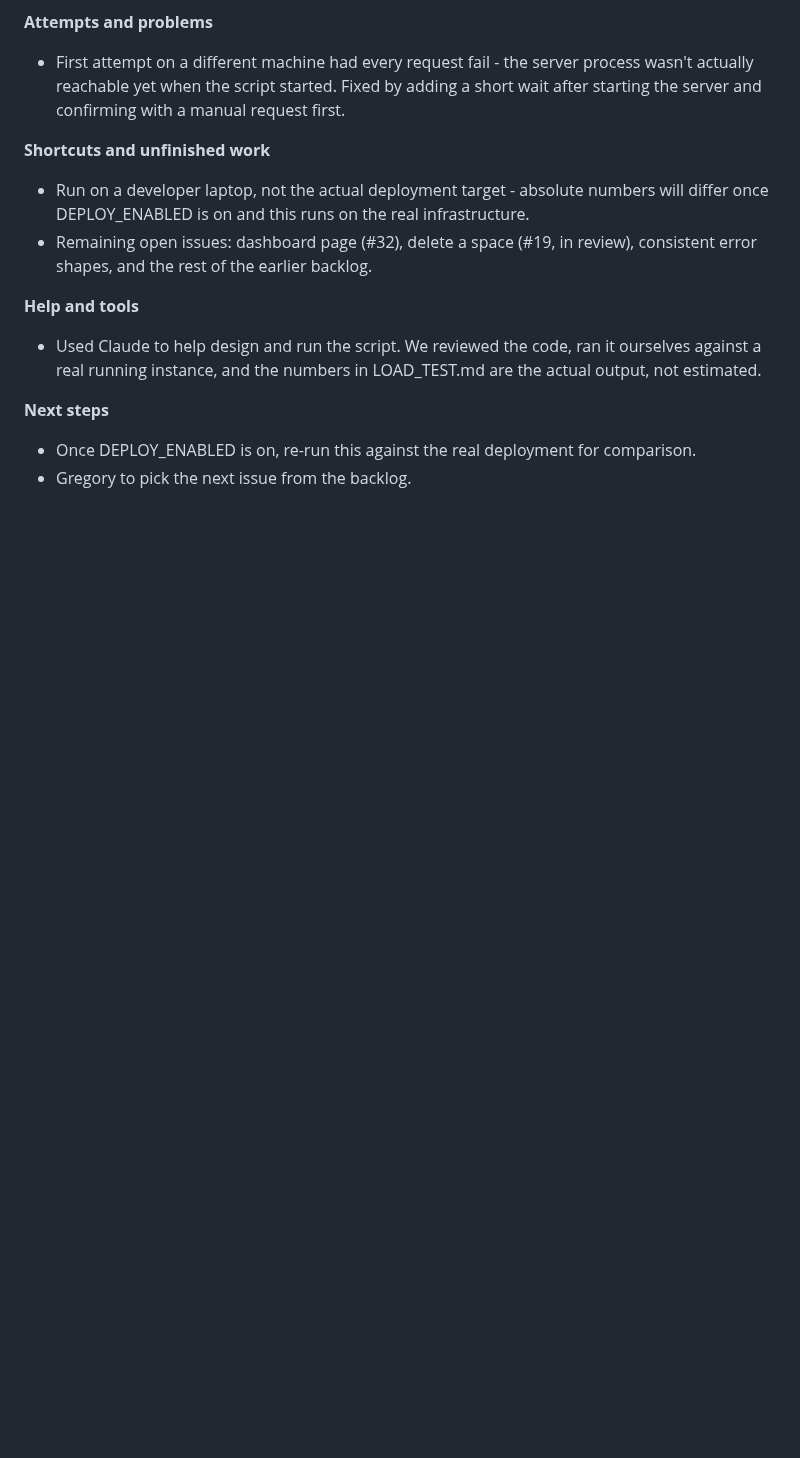
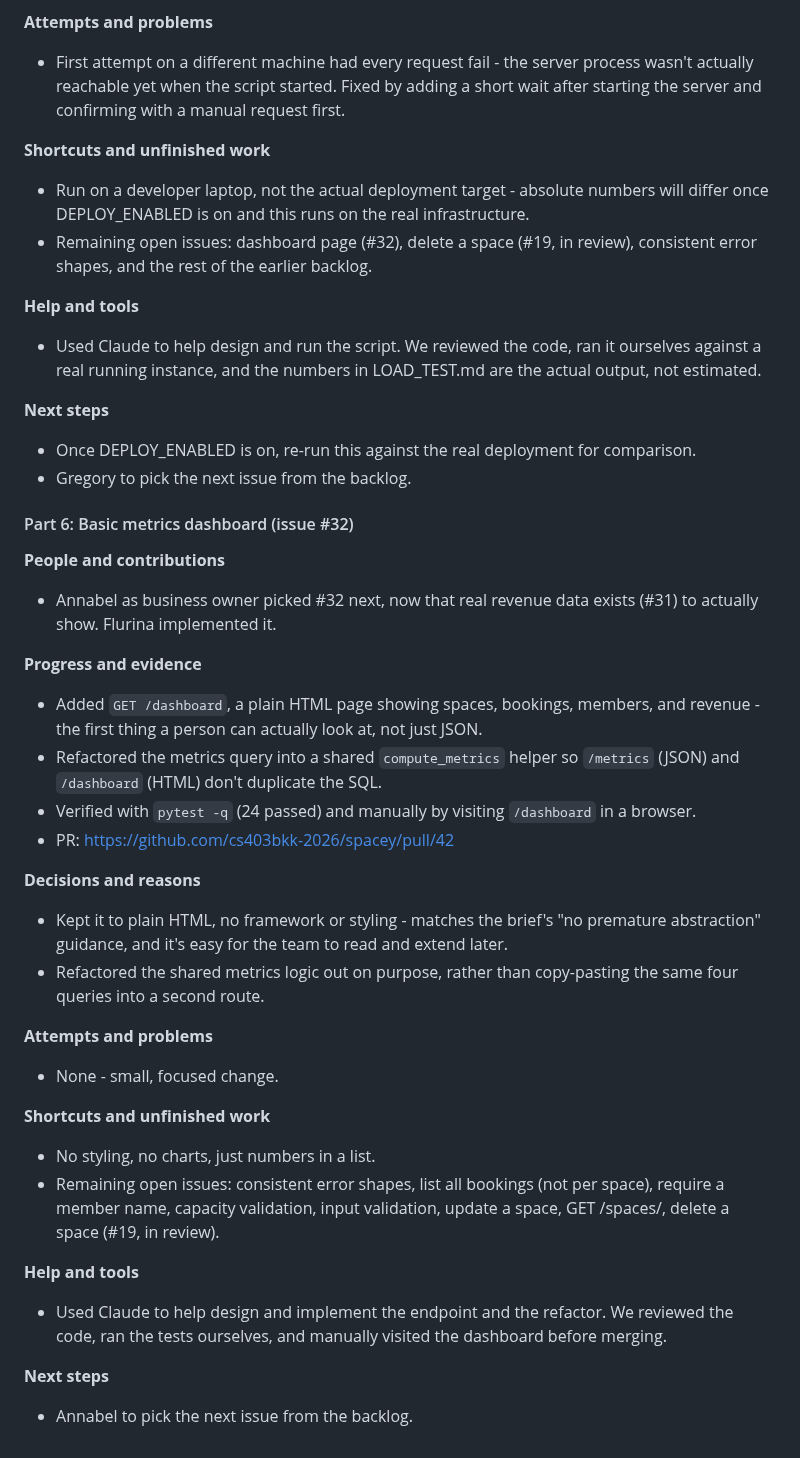
Before and after one commit to cs403bkk-2026/spacey, a Markdown page: STARTUP_LOG.md, the part around the change. Drawn GitHub-style; blank space fills up the shorter version.

Commit message:
Add Day 5 Part 6: metrics dashboard

```diff
--- a/STARTUP_LOG.md
+++ b/STARTUP_LOG.md
@@ -354,3 +354,38 @@ code, ran the tests ourselves, and manually confirmed the unlock response before
 **Next steps**
 - Once DEPLOY_ENABLED is on, re-run this against the real deployment for comparison.
 - Gregory to pick the next issue from the backlog.
+
+#### Part 6: Basic metrics dashboard (issue #32)
+
+**People and contributions**
+- Annabel as business owner picked #32 next, now that real revenue data
+  exists (#31) to actually show. Flurina implemented it.
+
+**Progress and evidence**
+- Added `GET /dashboard`, a plain HTML page showing spaces, bookings,
+members, and revenue - the first thing a person can actually look at,
+not just JSON.
+- Refactored the metrics query into a shared `compute_metrics` helper so
+`/metrics` (JSON) and `/dashboard` (HTML) don't duplicate the SQL.
+- Verified with `pytest -q` (24 passed) and manually by visiting
+`/dashboard` in a browser.
+- PR: https://github.com/cs403bkk-2026/spacey/pull/42
+
+**Decisions and reasons**
+- Kept it to plain HTML, no framework or styling - matches the brief's
+"no premature abstraction" guidance, and it's easy for the team to read and extend later.
+- Refactored the shared metrics logic out on purpose, rather than
+copy-pasting the same four queries into a second route.
+
+**Attempts and problems**
+- None - small, focused change.
+
+**Shortcuts and unfinished work**
+- No styling, no charts, just numbers in a list.
+- Remaining open issues: consistent error shapes, list all bookings (not per space), require a member name, capacity validation, input validation, update a space, GET /spaces/<id>, delete a space (#19, in review).
+
+**Help and tools**
+- Used Claude to help design and implement the endpoint and the refactor. We reviewed the code, ran the tests ourselves, and manually visited the dashboard before merging.
+
+**Next steps**
+- Annabel to pick the next issue from the backlog.
```
